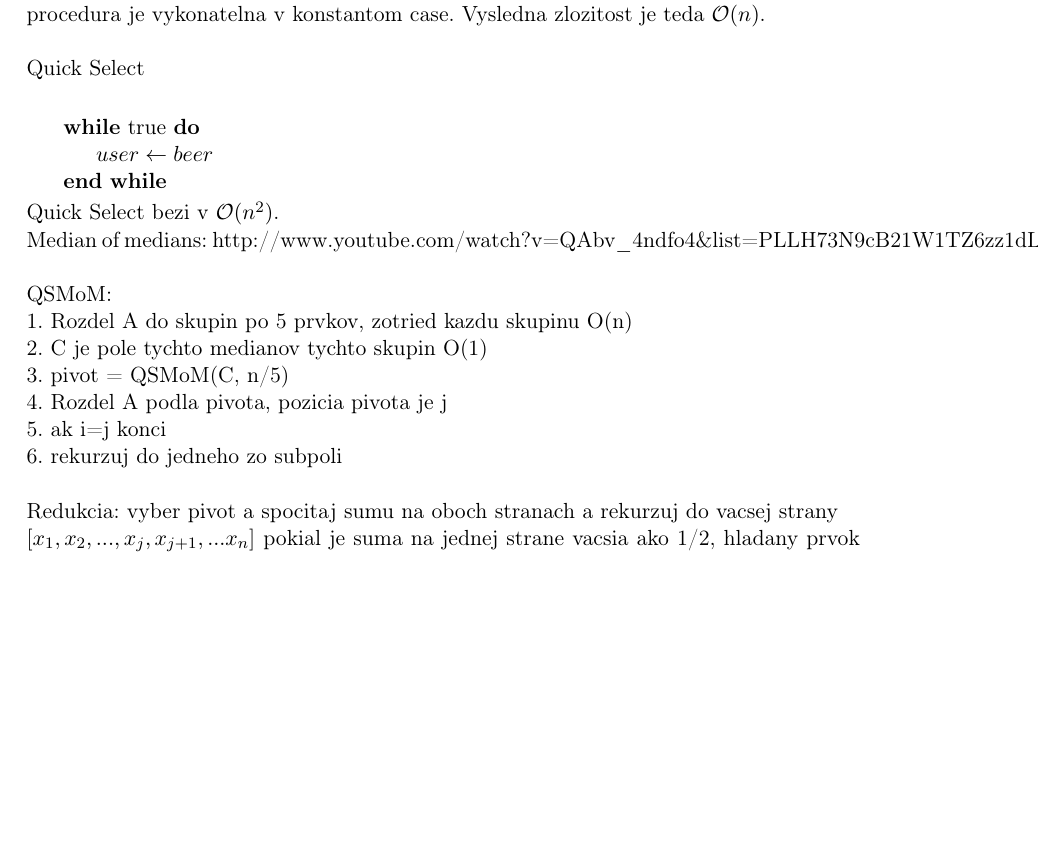
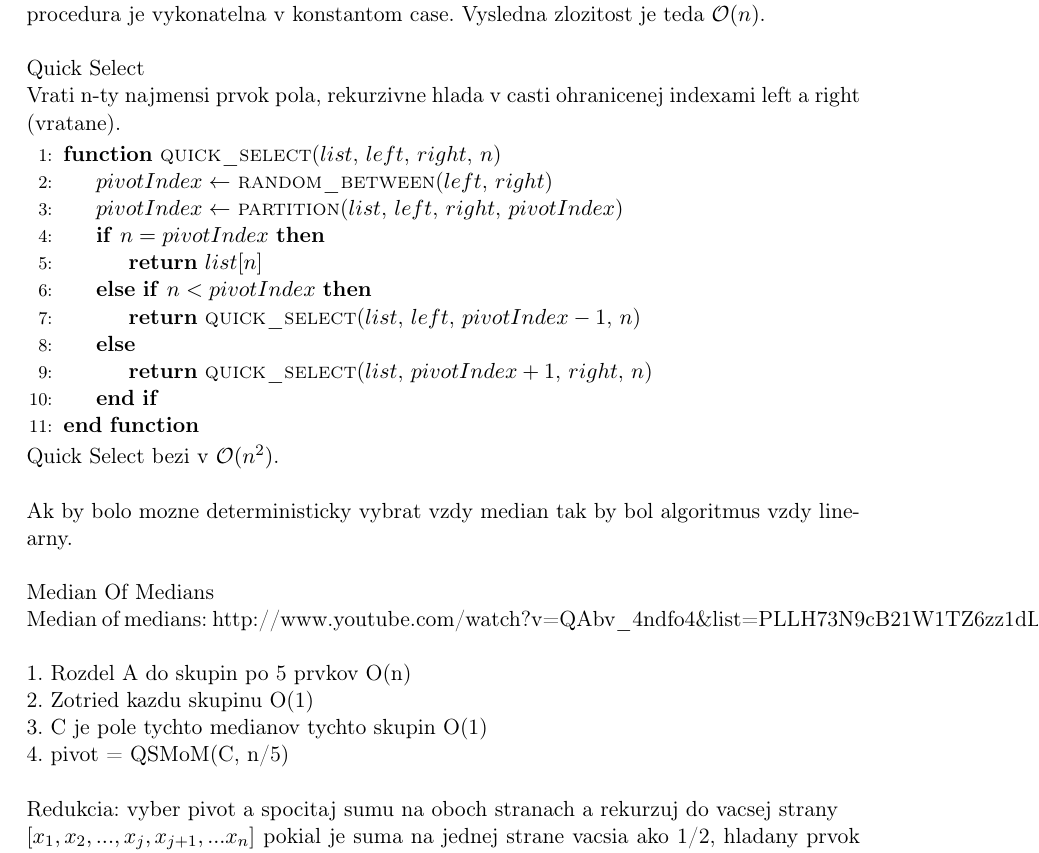
Before and after one commit to jsenko/IV003, a LaTeX document (hw-1/hw-1-text-senko-uhercik/IV003-hw-1-text-senko-uhercik.tex): part of page 2 of 7, cut so that both start at the same text, the shorter picture padded with empty space. Compiled offline with pdfLaTeX.

Commit message:
Added QS algorithm.

```diff
--- a/hw-1/hw-1-text-senko-uhercik/IV003-hw-1-text-senko-uhercik.tex
+++ b/hw-1/hw-1-text-senko-uhercik/IV003-hw-1-text-senko-uhercik.tex
@@ -98,23 +98,39 @@ Problemom je navrh algoritmu ktory riesi najdenie optimalneho prvku s casovou zl
 Navrhovane riesenie je modifikovany algoritmus {\em Quick Select} ktory riesi problem najdenia medianu v poli cisel. Tento algoritmus ma obecne zlozitost $\mathcal{O}(n^2)$ pri nevhodnej volbe pivota, avsak pomocou procedury {\em Median of Medians} je mozne najst dostatocne dobry pivot na to, aby mal algoritmus vzdy linearnu zlozitost.  {\em Quick Select} je popisany v nasledujucom texte iba neformalne, s odkazom na relevantne zdroje s dokazom zlozitosti. Zadana uloha  je vyriesena ukazanim redukcie problemu najdenia optimalneho prvku na problem rieseny algoritmom {\em Quick Select + Median of Medians} \cite{blum} a dokazom ze tato procedura je vykonatelna v konstantom case. Vysledna zlozitost je teda $\mathcal{O}(n)$. \\
 \\
 Quick Select \\
+Vrati n-ty najmensi prvok pola, rekurzivne hlada v casti ohranicenej indexami left a right (vratane).
 
-\begin{algorithmic}[5]
-    \While{true}
-        \State $user \gets beer$
-    \EndWhile
+\begin{algorithmic}[1]
+    \Function{quick\_select}{$list$, $left$, $right$, $n$}
+%        \If{$left = right$}
+%            \State \Return $list[left]$
+%        \EndIf
+       	\State $pivotIndex \gets$ \Call{random\_between}{$left$, $right$}
+        \State $pivotIndex \gets$ \Call{partition}{$list$, $left$, $right$, $pivotIndex$}
+        \If{$n = pivotIndex$}
+            \State \Return $list[n]$
+        \ElsIf{$n < pivotIndex$}
+            \State \Return \Call{quick\_select}{$list$, $left$, $pivotIndex - 1$, $n$}
+        \Else
+            \State \Return \Call{quick\_select}{$list$, $pivotIndex + 1$, $right$, $n$}
+        \EndIf
+    \EndFunction
 \end{algorithmic}
 
 Quick Select bezi v $\mathcal{O}(n^2)$. \\
+
+Ak by bolo mozne deterministicky vybrat vzdy median tak by bol algoritmus vzdy linearny.\\
+
+Median Of Medians
+
 Median of medians: http://www.youtube.com/watch?v=QAbv\_4ndfo4\&list=PLLH73N9cB21W1TZ6zz1dLkyIm50HylGyg \\
 
-QSMoM: \\
-1. Rozdel A do skupin po 5 prvkov, zotried kazdu skupinu O(n) \\
-2. C je pole tychto medianov tychto skupin O(1) \\
-3. pivot = QSMoM(C, n/5) \\
-4. Rozdel A podla pivota, pozicia pivota je j \\
-5. ak i=j konci \\
-6. rekurzuj do jedneho zo subpoli \\
+1. Rozdel A do skupin po 5 prvkov O(n) \\
+2. Zotried kazdu skupinu O(1) \\
+3. C je pole tychto medianov tychto skupin O(1) \\
+4. pivot = QSMoM(C, n/5) \\
+
+
 
 Redukcia: vyber pivot a spocitaj sumu na oboch stranach a rekurzuj do vacsej strany \\
 $[x_1, x_2, ... ,x_j, x_{j+1}, ... x_n]$
```
Also changed, not shown: hw-1/hw-1-text-senko-uhercik/IV003-hw-1-text-senko-uhercik.pdf.
